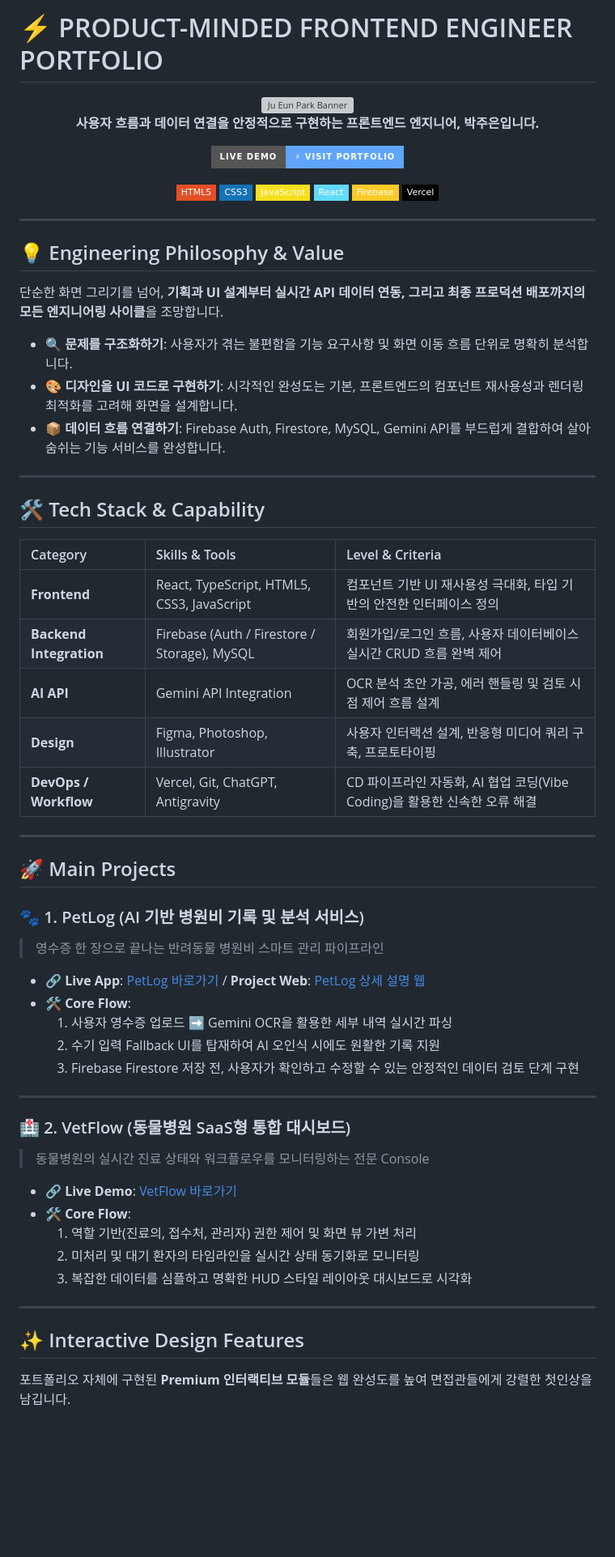
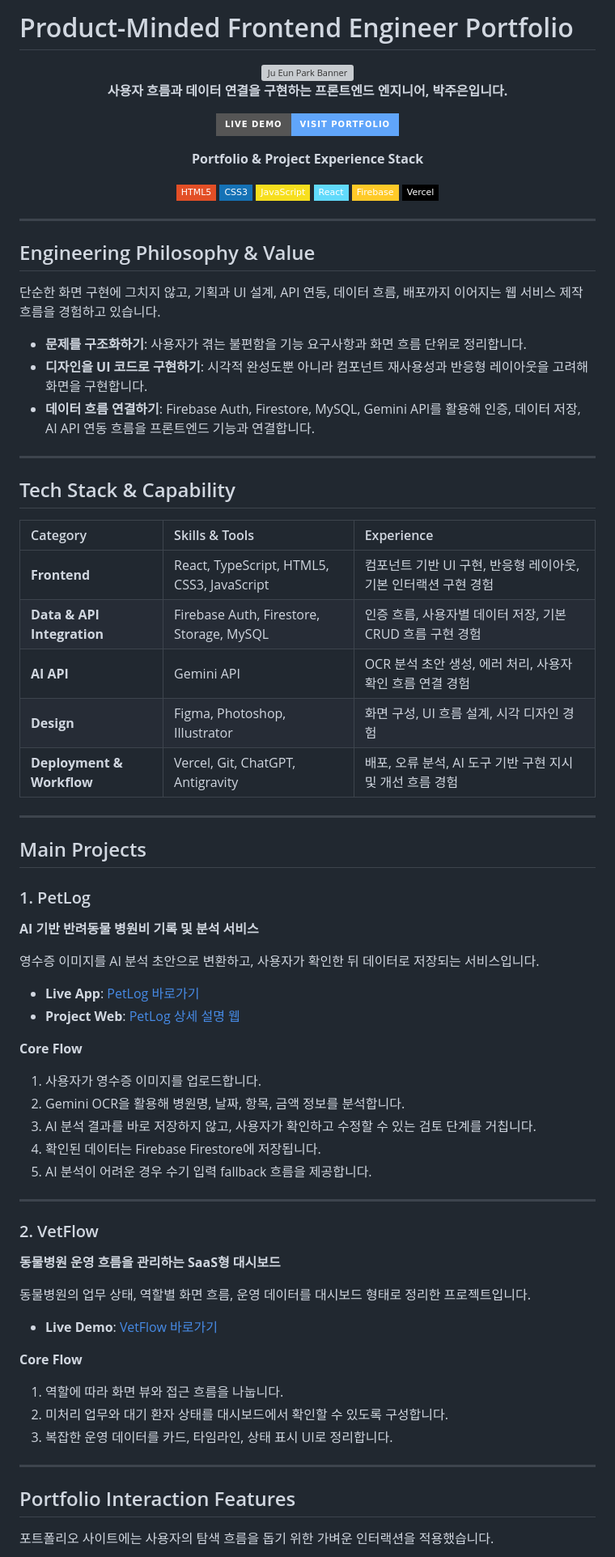
Before and after one commit to rhazns22/pje_wep, a Markdown page: README.md, the part around one of its changes. Shown at 81% size. Rendered like a GitHub page; badges without logos; blank space fills up the shorter version; grey boxes are pictures that could not be loaded.

````diff
--- a/README.md
+++ b/README.md
@@ -1,3 +1,3 @@
-# ⚡ PRODUCT-MINDED FRONTEND ENGINEER PORTFOLIO
+# Product-Minded Frontend Engineer Portfolio
 
 <div align="center">
@@ -5,10 +5,16 @@
 
   <p align="center">
-    <strong>사용자 흐름과 데이터 연결을 안정적으로 구현하는 프론트엔드 엔지니어, 박주은입니다.</strong>
+    <strong>사용자 흐름과 데이터 연결을 구현하는 프론트엔드 엔지니어, 박주은입니다.</strong>
   </p>
 
   <p align="center">
-    <a href="https://pjewep.vercel.app"><img src="https://img.shields.io/badge/Live_Demo-⚡_Visit_Portfolio-60a5fa?style=for-the-badge&logo=vercel&logoColor=white" alt="Live Demo" /></a>
+    <a href="https://pjewep.vercel.app">
+      <img src="https://img.shields.io/badge/Live_Demo-Visit_Portfolio-60a5fa?style=for-the-badge&logo=vercel&logoColor=white" alt="Live Demo" />
+    </a>
+  </p>
+
+  <p align="center">
+    <strong>Portfolio & Project Experience Stack</strong>
   </p>
 
   <p align="center">
@@ -23,55 +29,66 @@
 
 ---
 
-## 💡 Engineering Philosophy & Value
+## Engineering Philosophy & Value
 
-단순한 화면 그리기를 넘어, **기획과 UI 설계부터 실시간 API 데이터 연동, 그리고 최종 프로덕션 배포까지의 모든 엔지니어링 사이클**을 조망합니다.
+단순한 화면 구현에 그치지 않고, 기획과 UI 설계, API 연동, 데이터 흐름, 배포까지 이어지는 웹 서비스 제작 흐름을 경험하고 있습니다.
 
-* 🔍 **문제를 구조화하기**: 사용자가 겪는 불편함을 기능 요구사항 및 화면 이동 흐름 단위로 명확히 분석합니다.
-* 🎨 **디자인을 UI 코드로 구현하기**: 시각적인 완성도는 기본, 프론트엔드의 컴포넌트 재사용성과 렌더링 최적화를 고려해 화면을 설계합니다.
-* 📦 **데이터 흐름 연결하기**: Firebase Auth, Firestore, MySQL, Gemini API를 부드럽게 결합하여 살아 숨쉬는 기능 서비스를 완성합니다.
+* **문제를 구조화하기**: 사용자가 겪는 불편함을 기능 요구사항과 화면 흐름 단위로 정리합니다.
+* **디자인을 UI 코드로 구현하기**: 시각적 완성도뿐 아니라 컴포넌트 재사용성과 반응형 레이아웃을 고려해 화면을 구현합니다.
+* **데이터 흐름 연결하기**: Firebase Auth, Firestore, MySQL, Gemini API를 활용해 인증, 데이터 저장, AI API 연동 흐름을 프론트엔드 기능과 연결합니다.
 
 ---
 
-## 🛠️ Tech Stack & Capability
+## Tech Stack & Capability
 
-| Category | Skills & Tools | Level & Criteria |
+| Category | Skills & Tools | Experience |
 | :--- | :--- | :--- |
-| **Frontend** | React, TypeScript, HTML5, CSS3, JavaScript | 컴포넌트 기반 UI 재사용성 극대화, 타입 기반의 안전한 인터페이스 정의 |
-| **Backend Integration** | Firebase (Auth / Firestore / Storage), MySQL | 회원가입/로그인 흐름, 사용자 데이터베이스 실시간 CRUD 흐름 완벽 제어 |
-| **AI API** | Gemini API Integration | OCR 분석 초안 가공, 에러 핸들링 및 검토 시점 제어 흐름 설계 |
-| **Design** | Figma, Photoshop, Illustrator | 사용자 인터랙션 설계, 반응형 미디어 쿼리 구축, 프로토타이핑 |
-| **DevOps / Workflow** | Vercel, Git, ChatGPT, Antigravity | CD 파이프라인 자동화, AI 협업 코딩(Vibe Coding)을 활용한 신속한 오류 해결 |
+| **Frontend** | React, TypeScript, HTML5, CSS3, JavaScript | 컴포넌트 기반 UI 구현, 반응형 레이아웃, 기본 인터랙션 구현 경험 |
+| **Data & API Integration** | Firebase Auth, Firestore, Storage, MySQL | 인증 흐름, 사용자별 데이터 저장, 기본 CRUD 흐름 구현 경험 |
+| **AI API** | Gemini API | OCR 분석 초안 생성, 에러 처리, 사용자 확인 흐름 연결 경험 |
+| **Design** | Figma, Photoshop, Illustrator | 화면 구성, UI 흐름 설계, 시각 디자인 경험 |
+| **Deployment & Workflow** | Vercel, Git, ChatGPT, Antigravity | 배포, 오류 분석, AI 도구 기반 구현 지시 및 개선 흐름 경험 |
 
 ---
 
-## 🚀 Main Projects
+## Main Projects
 
-### 🐾 1. PetLog (AI 기반 병원비 기록 및 분석 서비스)
-> 영수증 한 장으로 끝나는 반려동물 병원비 스마트 관리 파이프라인
+### 1. PetLog
+**AI 기반 반려동물 병원비 기록 및 분석 서비스**
 
-* 🔗 **Live App**: [PetLog 바로가기](https://petlog-eight.vercel.app/) / **Project Web**: [PetLog 상세 설명 웹](https://petlogwep.vercel.app/)
-* 🛠️ **Core Flow**:
-  1. 사용자 영수증 업로드 ➡️ Gemini OCR을 활용한 세부 내역 실시간 파싱
-  2. 수기 입력 Fallback UI를 탑재하여 AI 오인식 시에도 원활한 기록 지원
-  3. Firebase Firestore 저장 전, 사용자가 확인하고 수정할 수 있는 안정적인 데이터 검토 단계 구현
+영수증 이미지를 AI 분석 초안으로 변환하고, 사용자가 확인한 뒤 데이터로 저장되는 서비스입니다.
+
+* **Live App**: [PetLog 바로가기](https://petlog-eight.vercel.app/)
+* **Project Web**: [PetLog 상세 설명 웹](https://petlogwep.vercel.app/)
+
+**Core Flow**
+
+1. 사용자가 영수증 이미지를 업로드합니다.
+2. Gemini OCR을 활용해 병원명, 날짜, 항목, 금액 정보를 분석합니다.
+3. AI 분석 결과를 바로 저장하지 않고, 사용자가 확인하고 수정할 수 있는 검토 단계를 거칩니다.
+4. 확인된 데이터는 Firebase Firestore에 저장됩니다.
+5. AI 분석이 어려운 경우 수기 입력 fallback 흐름을 제공합니다.
 
 ---
 
-### 🏥 2. VetFlow (동물병원 SaaS형 통합 대시보드)
-> 동물병원의 실시간 진료 상태와 워크플로우를 모니터링하는 전문 Console
+### 2. VetFlow
+**동물병원 운영 흐름을 관리하는 SaaS형 대시보드**
 
-* 🔗 **Live Demo**: [VetFlow 바로가기](https://vetflow-pi.vercel.app/)
-* 🛠️ **Core Flow**:
-  1. 역할 기반(진료의, 접수처, 관리자) 권한 제어 및 화면 뷰 가변 처리
-  2. 미처리 및 대기 환자의 타임라인을 실시간 상태 동기화로 모니터링
-  3. 복잡한 데이터를 심플하고 명확한 HUD 스타일 레이아웃 대시보드로 시각화
+동물병원의 업무 상태, 역할별 화면 흐름, 운영 데이터를 대시보드 형태로 정리한 프로젝트입니다.
+
+* **Live Demo**: [VetFlow 바로가기](https://vetflow-pi.vercel.app/)
+
+**Core Flow**
+
+1. 역할에 따라 화면 뷰와 접근 흐름을 나눕니다.
+2. 미처리 업무와 대기 환자 상태를 대시보드에서 확인할 수 있도록 구성합니다.
+3. 복잡한 운영 데이터를 카드, 타임라인, 상태 표시 UI로 정리합니다.
 
 ---
 
-## ✨ Interactive Design Features
+## Portfolio Interaction Features
 
-포트폴리오 자체에 구현된 **Premium 인터랙티브 모듈**들은 웹 완성도를 높여 면접관들에게 강렬한 첫인상을 남깁니다.
+포트폴리오 사이트에는 사용자의 탐색 흐름을 돕기 위한 가벼운 인터랙션을 적용했습니다.
 
 ```mermaid
 graph TD
````
Also changed, not shown: other parts of README.md (+5 -29 lines).
